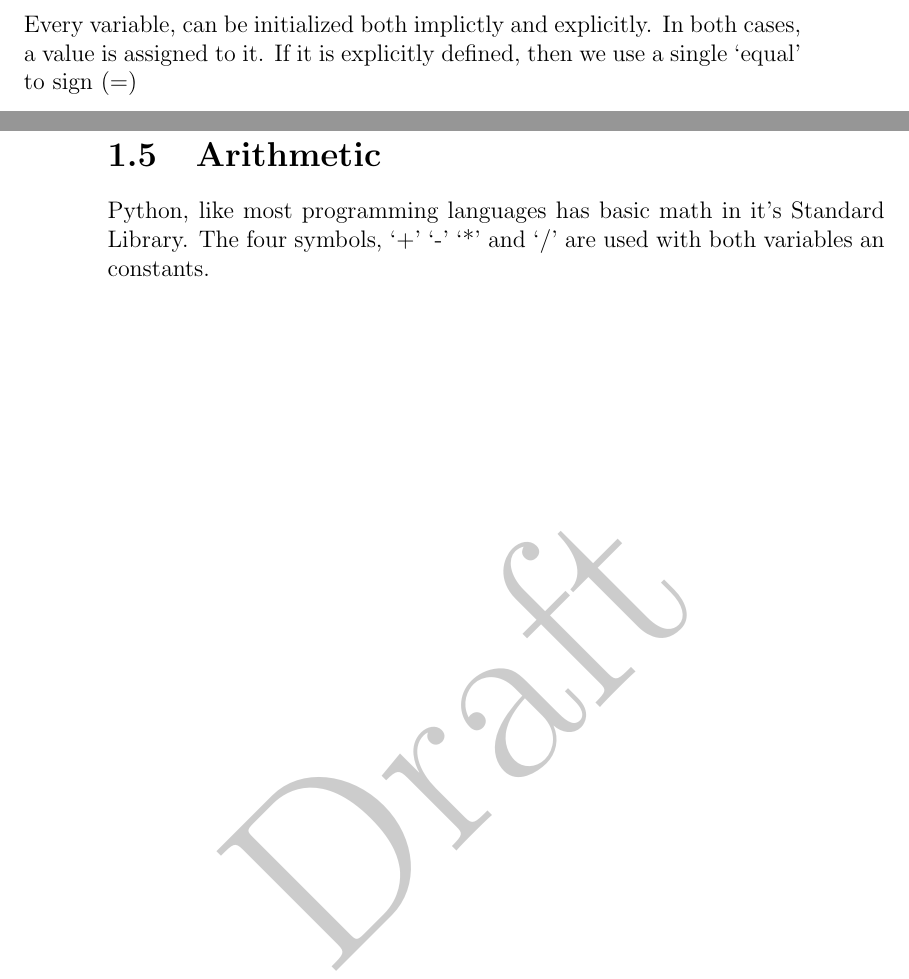
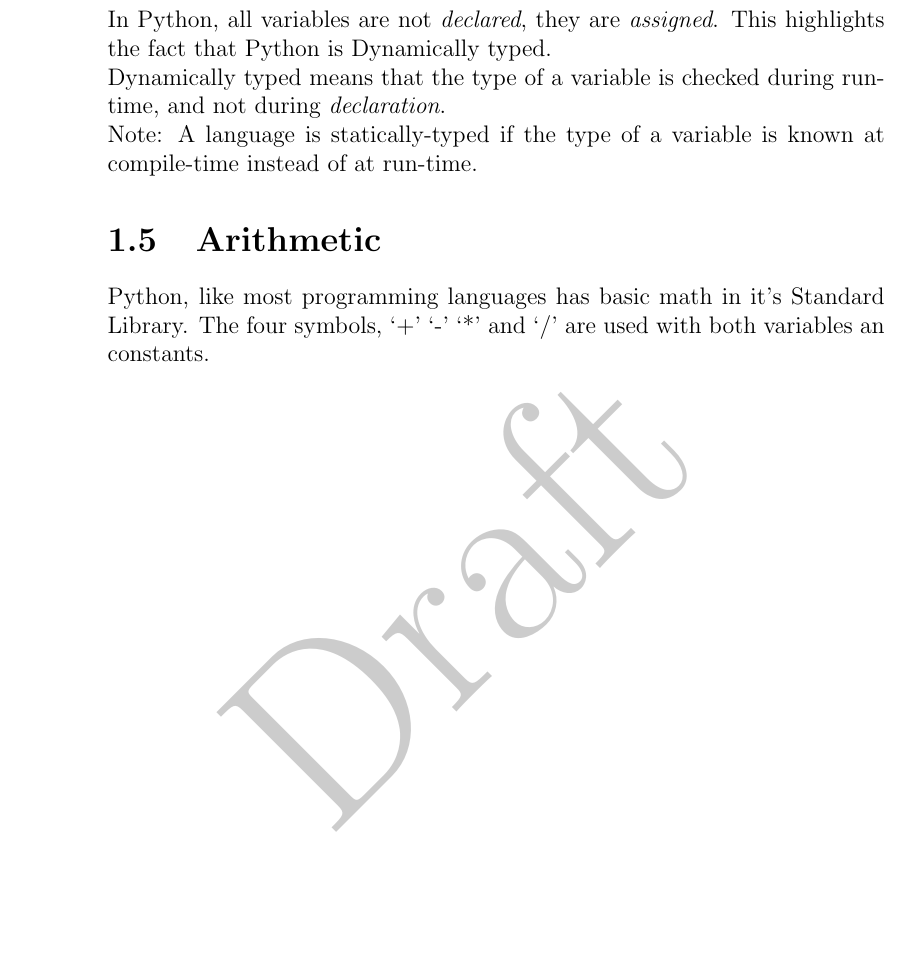
Before and after one commit to samarth-ramesh/pyBook, a LaTeX thesis (tex/main.tex, which reads tex/chapter1.tex): two parts of pages 5 and 6 of 12 before the commit and part of page 6 of 12 after it, the two joined at a grey line, cut at the place of the change, the shorter picture padded with empty space. Compiled offline with pdfLaTeX.

Commit message:
modified:   chapter1.tex 	modified:   main.pdf Added a definition of statically typed and dynamically typed languages

```diff
--- a/tex/chapter1.tex
+++ b/tex/chapter1.tex
@@ -85,7 +85,7 @@ The entire process can be described as:
 \includegraphics[scale=0.25, right]{variableflowchart}
 \end{figure}
 \\
-Every variable, can be initialized both implictly and explicitly. In both cases, a value is assigned to it. If it is explicitly defined, then we use a single `equal' to sign (=)
+In Python, all variables are not \emph{declared}, they are \emph{assigned}. This highlights the fact that Python is Dynamically typed.\\ Dynamically typed means that the type of a variable is checked during run-time, and not during \emph{declaration}. \\ Note: A language is statically-typed if the type of a variable is known at compile-time instead of at run-time.
 \section{Arithmetic}
 Python, like most programming languages has basic math in it's Standard Library. The four symbols, `+' `-' `*' and `/' are used with both variables an constants.
 \newpage For example to find and print the product of 256 and 456, we can use:
```
Also changed, not shown: tex/main.pdf, 1 other file.
